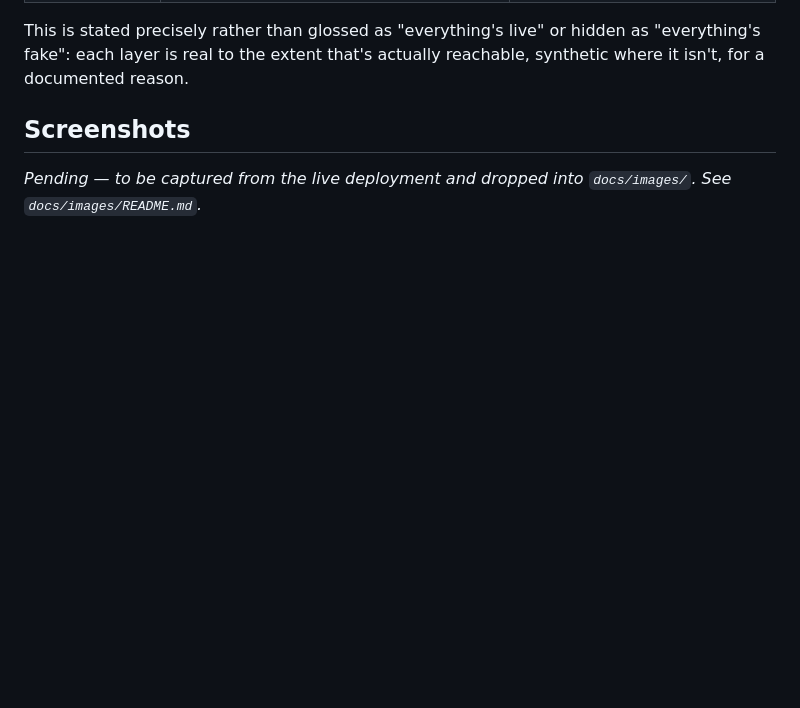
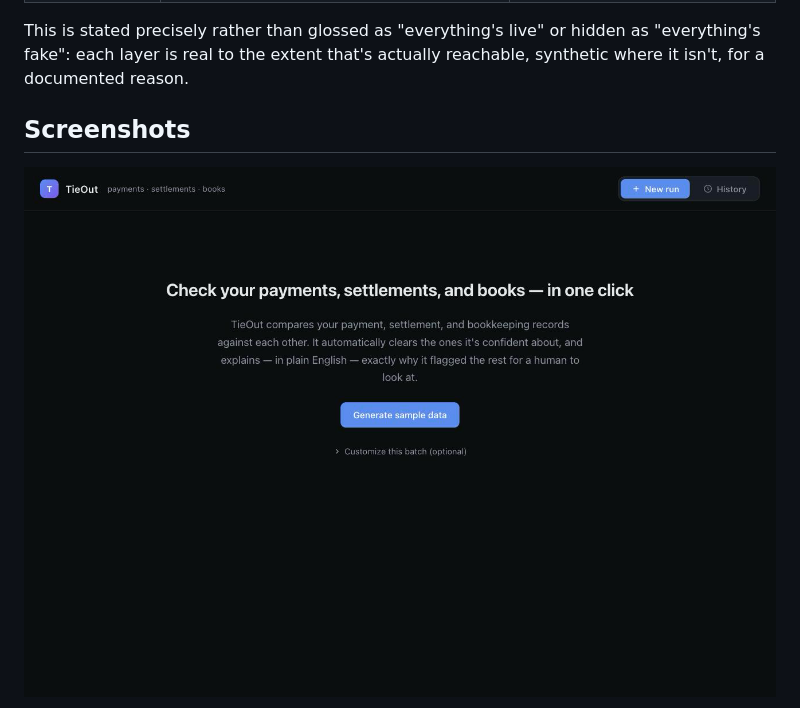
Before and after one commit to vgalpha/razorpay_buildathon_vani_goyal, a Markdown page: README.md, the part around one of its changes. Drawn GitHub-style; pictures changed too: docs/images/hero.png (added); blank space fills up the shorter version.

Commit message:
Add real product screenshots for README
Claude-Session: https://claude.ai/code/session_01MQJXwW5fsfpqgmVPgyHuMs

```diff
--- a/README.md
+++ b/README.md
@@ -97,5 +97,5 @@ This is stated precisely rather than glossed as "everything's live" or hidden as
 
 ## Screenshots
 
-*Pending — to be captured from the live deployment and dropped into `docs/images/`. See `docs/images/README.md`.*
+![Hero](docs/images/hero.png)
 
```
Also changed, not shown: other parts of README.md (+9 -5 lines), docs/images/README.md (deleted, +0 -1 lines), docs/images/chat.png (added), docs/images/drilldown.png (added), docs/images/ground-truth.png (added), docs/images/results.png (added).
